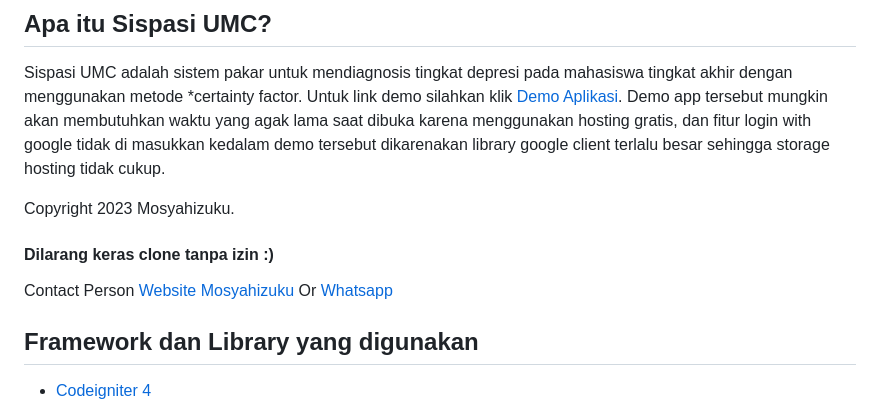
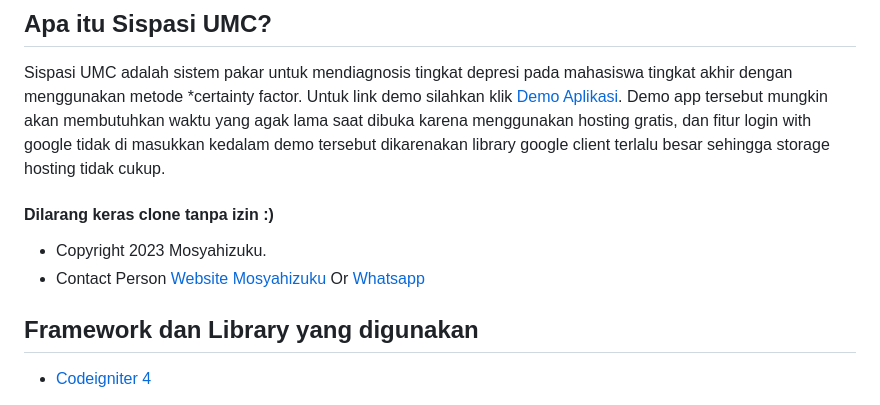
Before and after one commit to mosyahi/Sistem-Pakar-Tingkat-Depresi, a Markdown page: README.md, the part around the change. GitHub-like rendering.

```diff
--- a/README.md
+++ b/README.md
@@ -5,9 +5,9 @@
 
 Sispasi UMC adalah sistem pakar untuk mendiagnosis tingkat depresi pada mahasiswa tingkat akhir dengan menggunakan metode *certainty factor. Untuk link demo silahkan klik [Demo Aplikasi](https://sispasiumc.000webhostapp.com/). Demo app tersebut mungkin akan membutuhkan waktu yang agak lama saat dibuka karena menggunakan hosting gratis, dan fitur login with google tidak di masukkan kedalam demo tersebut dikarenakan library google client terlalu besar sehingga storage hosting tidak cukup.
 
-Copyright 2023 Mosyahizuku.
 #### Dilarang keras clone tanpa izin :)
-Contact Person [Website Mosyahizuku](https://mosyahizuku.site) Or [Whatsapp](https://wa.me/628988658838)
+* Copyright 2023 Mosyahizuku.
+* Contact Person [Website Mosyahizuku](https://mosyahizuku.site) Or [Whatsapp](https://wa.me/628988658838)
 
 ## Framework dan Library yang digunakan
 - [Codeigniter 4](https://codeigniter.com/)
```
